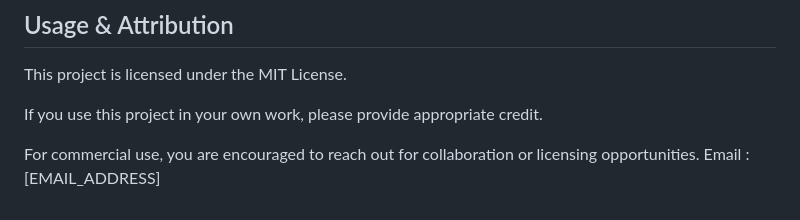
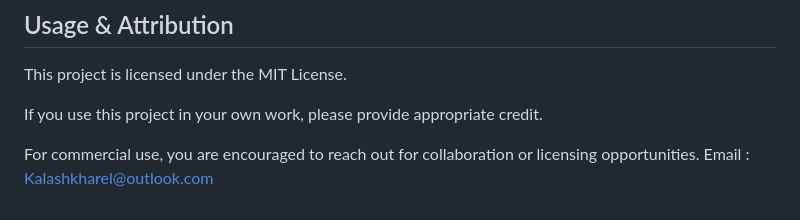
Before and after one commit to Kalash-F/kurra, a Markdown page: README.md, the part around the change. Drawn GitHub-style.

Commit message:
Update contact email in README.md

```diff
--- a/README.md
+++ b/README.md
@@ -147,4 +147,4 @@ This project is licensed under the MIT License.
 If you use this project in your own work, please provide appropriate credit.
 
 For commercial use, you are encouraged to reach out for collaboration or licensing opportunities.
-Email : [EMAIL_ADDRESS]
+Email : Kalashkharel@outlook.com
```
